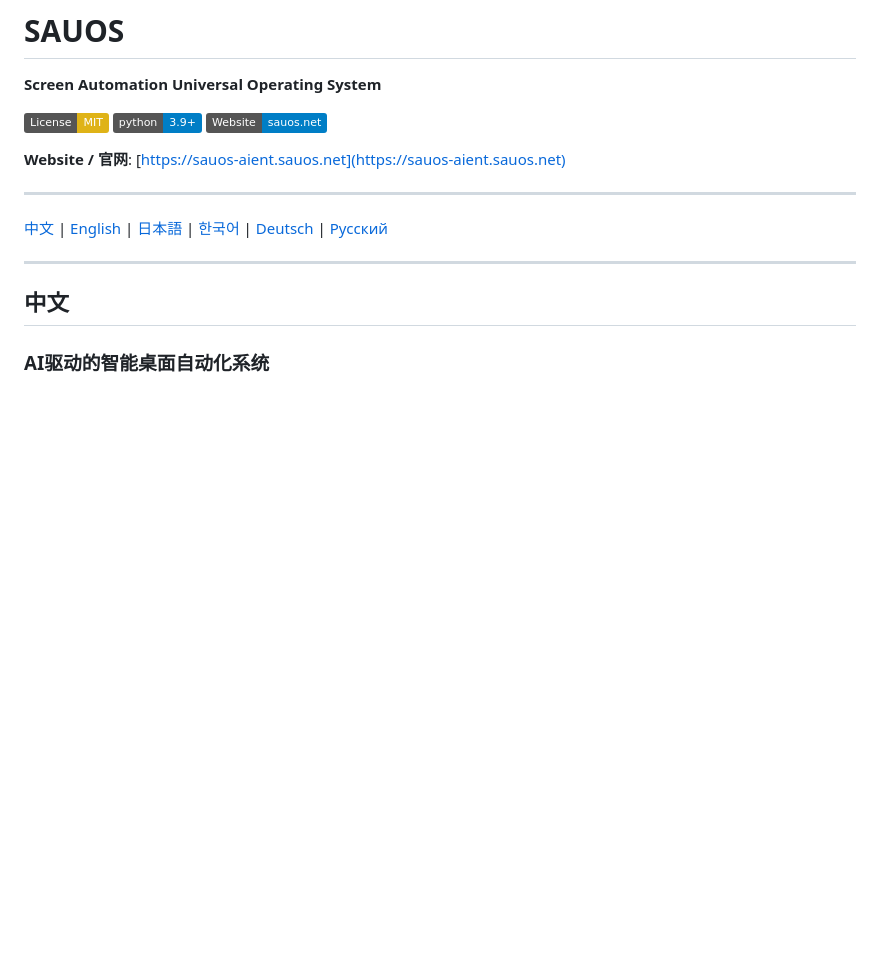
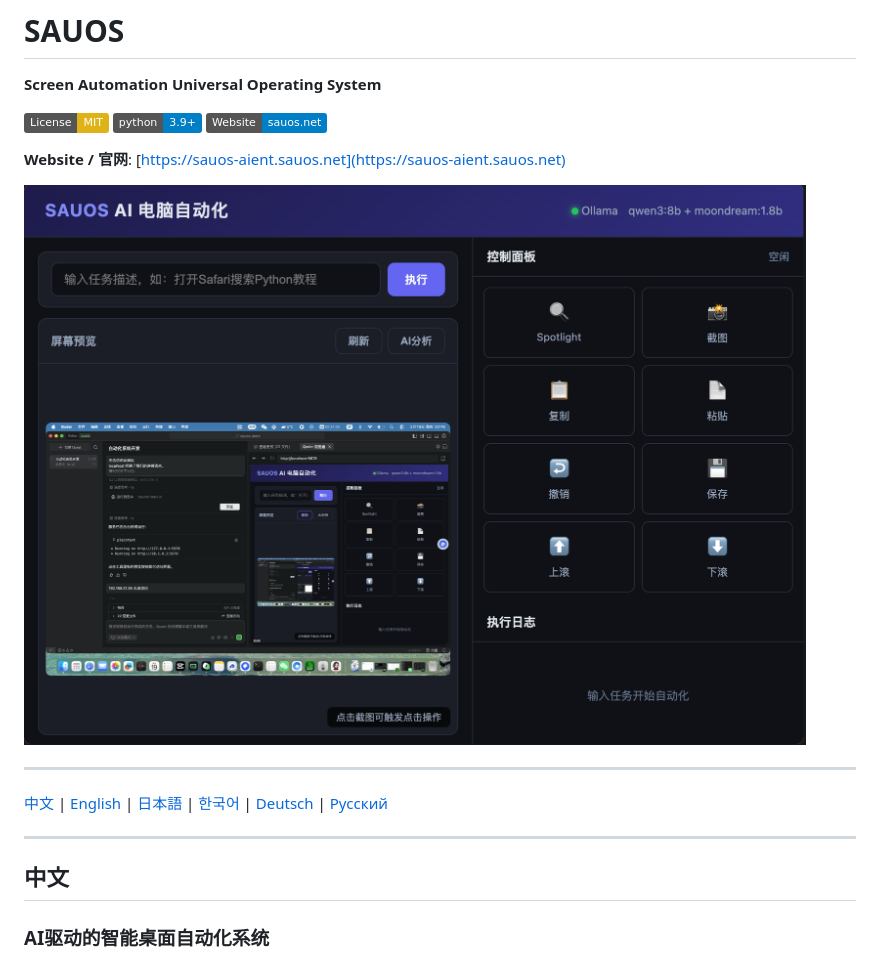
Before and after one commit to wwwsauoscom/sauos-aient, a Markdown page: README.md, the part around the change. Drawn GitHub-style; pictures changed too: docs/images/screenshot.png (added); badges without logos; blank space fills up the shorter version.

Commit message:
Add Web UI screenshot to README

```diff
--- a/README.md
+++ b/README.md
@@ -7,6 +7,8 @@
 [![Website](https://img.shields.io/badge/Website-sauos.net-blue)](https://sauos-aient.sauos.net)
 
 **Website / 官网**: [https://sauos-aient.sauos.net](https://sauos-aient.sauos.net)
+
+![SAUOS Screenshot](docs/images/screenshot.png)
 
 ---
 
```
Also changed, not shown: 1 other file.
